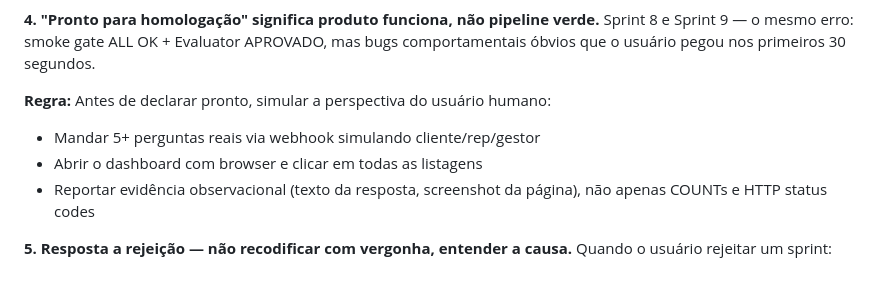
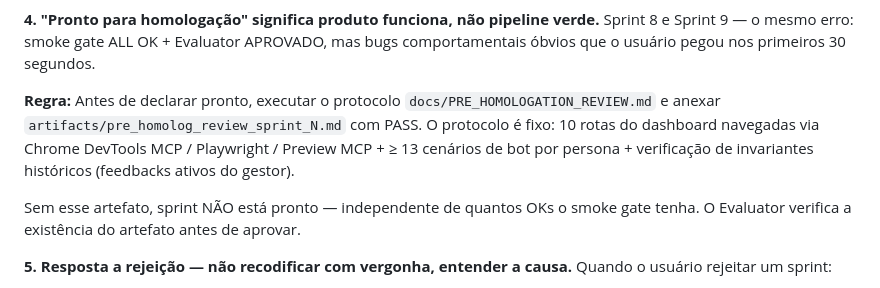
Before and after one commit to lauzierbr/ai-sales-agent-claude, a Markdown page: prompts/generator.md, the part around the change. Rendered like a GitHub page.

```diff
--- a/prompts/generator.md
+++ b/prompts/generator.md
@@ -849,11 +849,14 @@ no browser. Não apliquei.
 Sprint 8 e Sprint 9 — o mesmo erro: smoke gate ALL OK + Evaluator APROVADO,
 mas bugs comportamentais óbvios que o usuário pegou nos primeiros 30 segundos.
 
-**Regra:** Antes de declarar pronto, simular a perspectiva do usuário humano:
-- Mandar 5+ perguntas reais via webhook simulando cliente/rep/gestor
-- Abrir o dashboard com browser e clicar em todas as listagens
-- Reportar evidência observacional (texto da resposta, screenshot da página),
-  não apenas COUNTs e HTTP status codes
+**Regra:** Antes de declarar pronto, executar o protocolo
+`docs/PRE_HOMOLOGATION_REVIEW.md` e anexar `artifacts/pre_homolog_review_sprint_N.md`
+com PASS. O protocolo é fixo: 10 rotas do dashboard navegadas via Chrome DevTools
+MCP / Playwright / Preview MCP + ≥ 13 cenários de bot por persona + verificação
+de invariantes históricos (feedbacks ativos do gestor).
+
+Sem esse artefato, sprint NÃO está pronto — independente de quantos OKs o
+smoke gate tenha. O Evaluator verifica a existência do artefato antes de aprovar.
 
 **5. Resposta a rejeição — não recodificar com vergonha, entender a causa.**
 Quando o usuário rejeitar um sprint:
```
Also changed, not shown: docs/PRE_HOMOLOGATION_REVIEW.md (added, +160 -0 lines), prompts/evaluator.md (+14 -0 lines).
